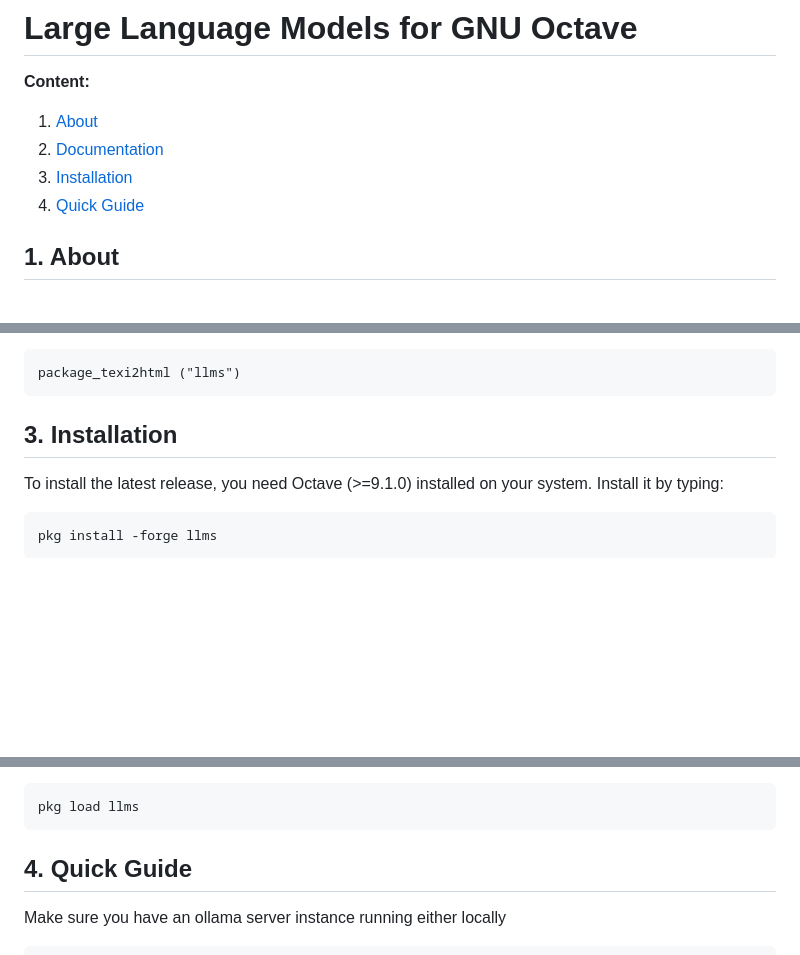
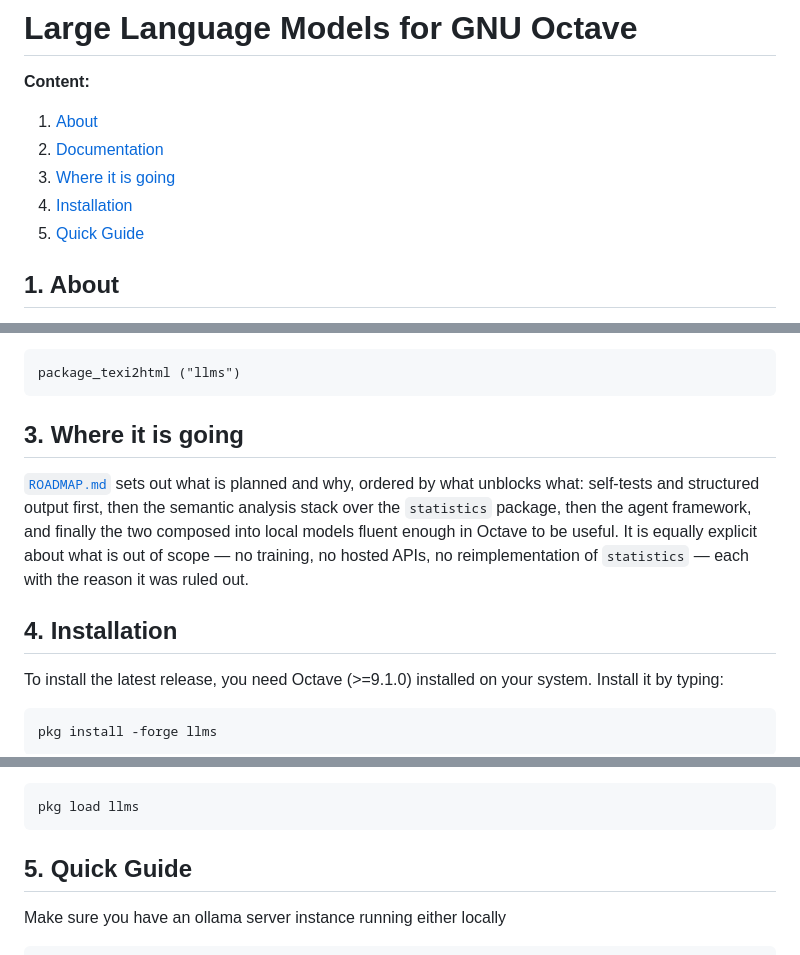
Before and after one commit to pr0m1th3as/octave-llms, a Markdown page: README.md, 3 parts joined by grey strips. Rendered like a GitHub page; blank space fills up the shorter version.

````diff
--- a/README.md
+++ b/README.md
@@ -4,8 +4,9 @@
 
 1. [About](#1-about)
 2. [Documentation](#2-documentation)
-3. [Installation](#3-installation)
-4. [Quick Guide](#4-quick-guide)
+3. [Where it is going](#3-where-it-is-going)
+4. [Installation](#4-installation)
+5. [Quick Guide](#5-quick-guide)
 
 ## 1. About
 
@@ -28,7 +29,16 @@ package_texi2html ("llms")
 ```
 
 
-## 3. Installation
+## 3. Where it is going
+
+[`ROADMAP.md`](ROADMAP.md) sets out what is planned and why, ordered by what
+unblocks what: self-tests and structured output first, then the semantic
+analysis stack over the `statistics` package, then the agent framework, and
+finally the two composed into local models fluent enough in Octave to be useful.
+It is equally explicit about what is out of scope — no training, no hosted APIs,
+no reimplementation of `statistics` — each with the reason it was ruled out.
+
+## 4. Installation
 To install the latest release, you need Octave (>=9.1.0) installed on your system. Install it by typing:
 ```
 pkg install -forge llms
@@ -42,7 +52,7 @@ Load the package by typing
 pkg load llms
 ```
 
-## 4. Quick Guide
+## 5. Quick Guide
 
 Make sure you have an ollama server instance running either locally
 ```
````
Also changed, not shown: ROADMAP.md (added, +224 -0 lines).
